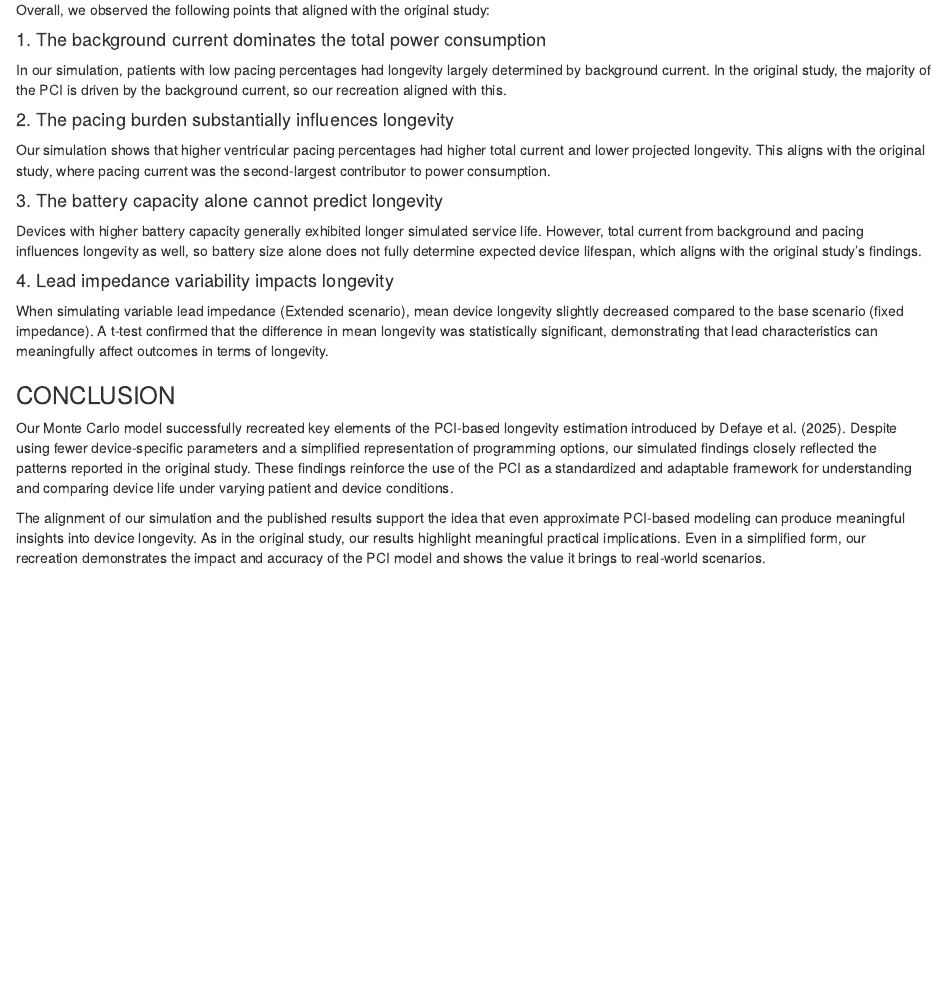
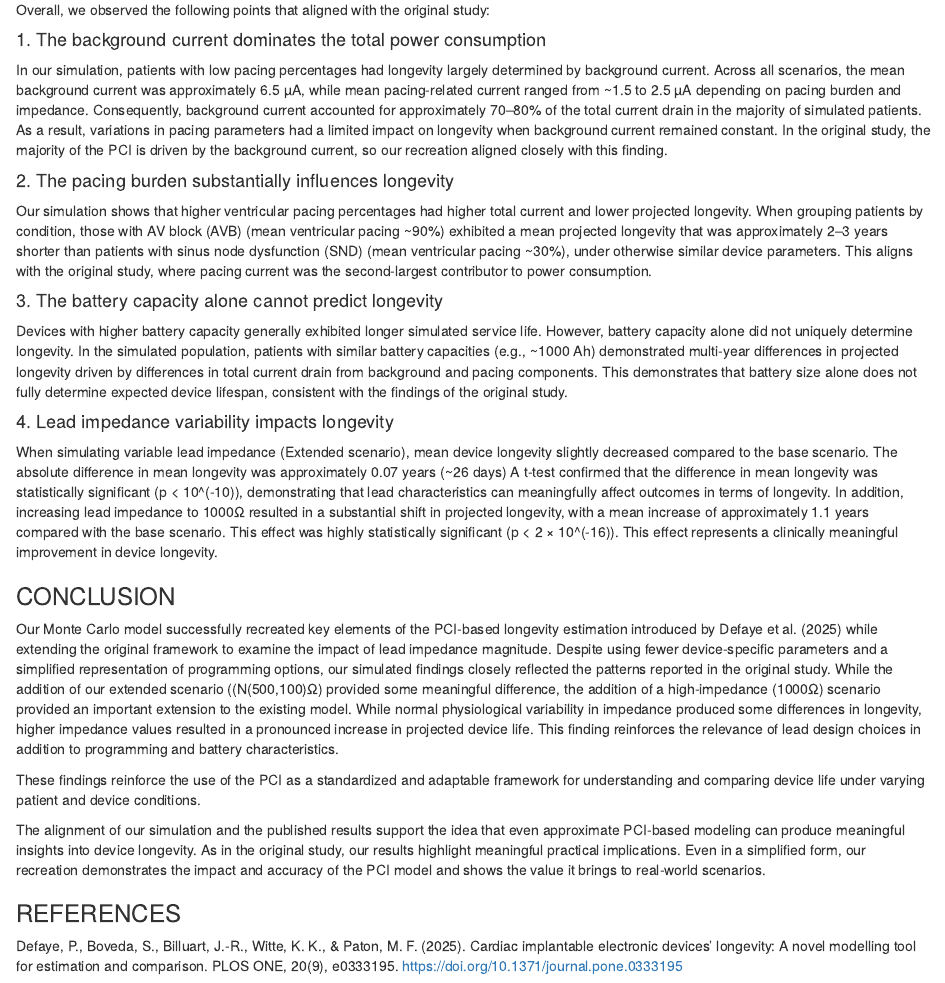
Before and after one commit to stat400-csu/project-4, an R Markdown document (MC Project.Rmd): the page in a window 1100 px wide, from 6030 px down. Rendered offline with R 4.5, knitr and Pandoc, with nearby package versions.

Commit message:
MC Project.Rmd

```diff
--- a/MC Project.Rmd
+++ b/MC Project.Rmd
@@ -310,20 +310,27 @@ The goal of our project was to recreate the central modeling approach described
 Overall, we observed the following points that aligned with the original study:
 
 #### 1. The background current dominates the total power consumption
-In our simulation, patients with low pacing percentages had longevity largely determined by background current. In the original study, the majority of the PCI is driven by the background current, so our recreation aligned with this.
+In our simulation, patients with low pacing percentages had longevity largely determined by background current. Across all scenarios, the mean background current was approximately 6.5 µA, while mean pacing-related current ranged from ~1.5 to 2.5 µA depending on pacing burden and impedance. Consequently, background current accounted for approximately 70–80% of the total current drain in the majority of simulated patients. As a result, variations in pacing parameters had a limited impact on longevity when background current remained constant. In the original study, the majority of the PCI is driven by the background current, so our recreation aligned closely with this finding.
 
 #### 2. The pacing burden substantially influences longevity
-Our simulation shows that higher ventricular pacing percentages had higher total current and lower projected longevity. This aligns with the original study, where pacing current was the second-largest contributor to power consumption.
+Our simulation shows that higher ventricular pacing percentages had higher total current and lower projected longevity. When grouping patients by condition, those with AV block (AVB) (mean ventricular pacing ~90%) exhibited a mean projected longevity that was approximately 2–3 years shorter than patients with sinus node dysfunction (SND) (mean ventricular pacing ~30%), under otherwise similar device parameters. This aligns with the original study, where pacing current was the second-largest contributor to power consumption.
 
 #### 3. The battery capacity alone cannot predict longevity
-Devices with higher battery capacity generally exhibited longer simulated service life. However, total current from background and pacing influences longevity as well, so battery size alone does not fully determine expected device lifespan, which aligns with the original study's findings.
+Devices with higher battery capacity generally exhibited longer simulated service life. However, battery capacity alone did not uniquely determine longevity. In the simulated population, patients with similar battery capacities (e.g., ~1000 Ah) demonstrated multi-year differences in projected longevity driven by differences in total current drain from background and pacing components. This demonstrates that battery size alone does not fully determine expected device lifespan, consistent with the findings of the original study.
 
 #### 4. Lead impedance variability impacts longevity
-When simulating variable lead impedance (Extended scenario), mean device longevity slightly decreased compared to the base scenario (fixed impedance). A t-test confirmed that the difference in mean longevity was statistically significant, demonstrating that lead characteristics can meaningfully affect outcomes in terms of longevity.
+When simulating variable lead impedance (Extended scenario), mean device longevity slightly decreased compared to the base scenario. The absolute difference in mean longevity was approximately 0.07 years (~26 days) A t-test confirmed that the difference in mean longevity was statistically significant (p < 10^(-10)), demonstrating that lead characteristics can meaningfully affect outcomes in terms of longevity. In addition, increasing lead impedance to 1000Ω resulted in a substantial shift in projected longevity, with a mean increase of approximately 1.1 years compared with the base scenario. This effect was highly statistically significant (p < 2 × 10^(-16)). This effect represents a clinically meaningful improvement in device longevity.
 
 
 ### CONCLUSION
 
-Our Monte Carlo model successfully recreated key elements of the PCI-based longevity estimation introduced by Defaye et al. (2025). Despite using fewer device-specific parameters and a simplified representation of programming options, our simulated findings closely reflected the patterns reported in the original study. These findings reinforce the use of the PCI as a standardized and adaptable framework for understanding and comparing device life under varying patient and device conditions.
+Our Monte Carlo model successfully recreated key elements of the PCI-based longevity estimation introduced by Defaye et al. (2025) while extending the original framework to examine the impact of lead impedance magnitude. Despite using fewer device-specific parameters and a simplified representation of programming options, our simulated findings closely reflected the patterns reported in the original study.
+While the addition of our extended scenario ((N(500,100)Ω) provided some meaningful difference, the addition of a high-impedance (1000Ω) scenario provided an important extension to the existing model. While normal physiological variability in impedance produced some differences in longevity, higher impedance values resulted in a pronounced increase in projected device life. This finding reinforces the relevance of lead design choices in addition to programming and battery characteristics.
+
+These findings reinforce the use of the PCI as a standardized and adaptable framework for understanding and comparing device life under varying patient and device conditions.
 
 The alignment of our simulation and the published results support the idea that even approximate PCI-based modeling can produce meaningful insights into device longevity. As in the original study, our results highlight meaningful practical implications. Even in a simplified form, our recreation demonstrates the impact and accuracy of the PCI model and shows the value it brings to real-world scenarios.
+
+### REFERENCES
+
+Defaye, P., Boveda, S., Billuart, J.-R., Witte, K. K., & Paton, M. F. (2025). Cardiac implantable electronic devices’ longevity: A novel modelling tool for estimation and comparison. PLOS ONE, 20(9), e0333195. https://doi.org/10.1371/journal.pone.0333195
```
